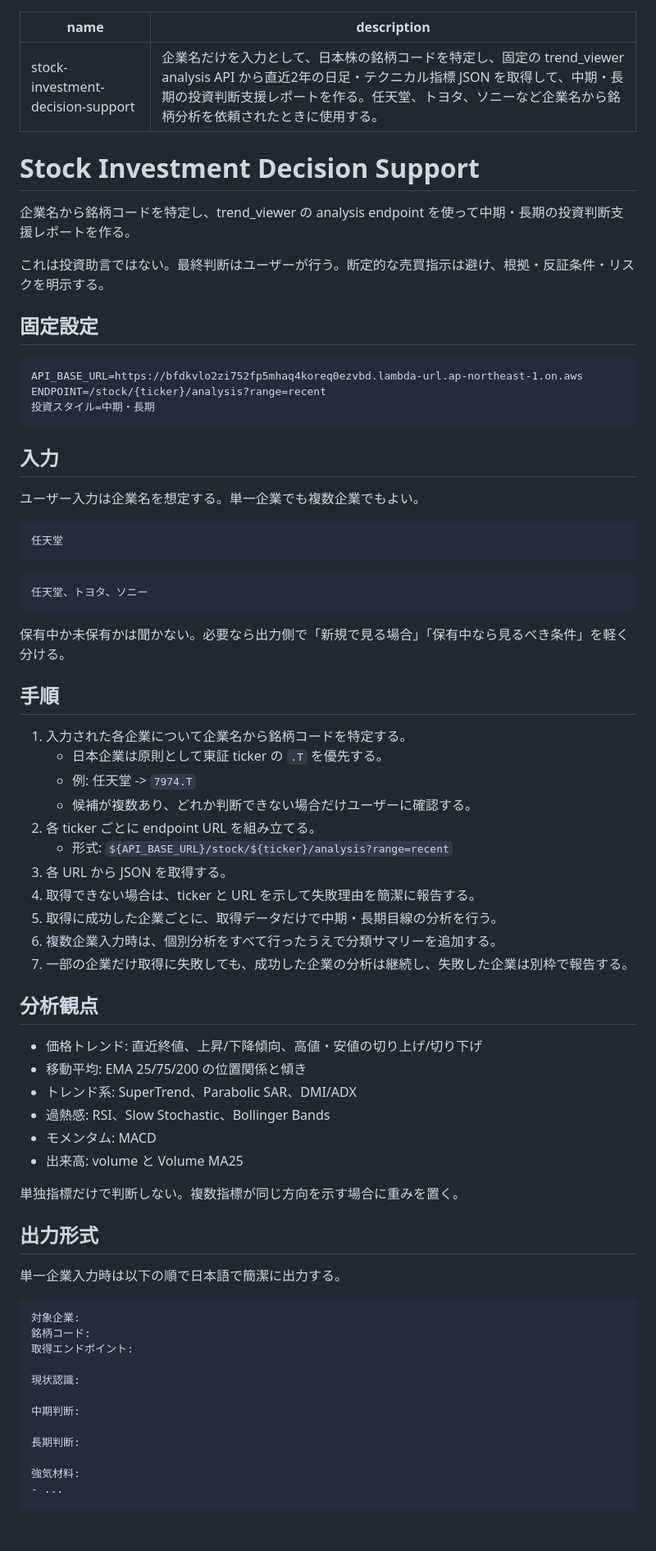
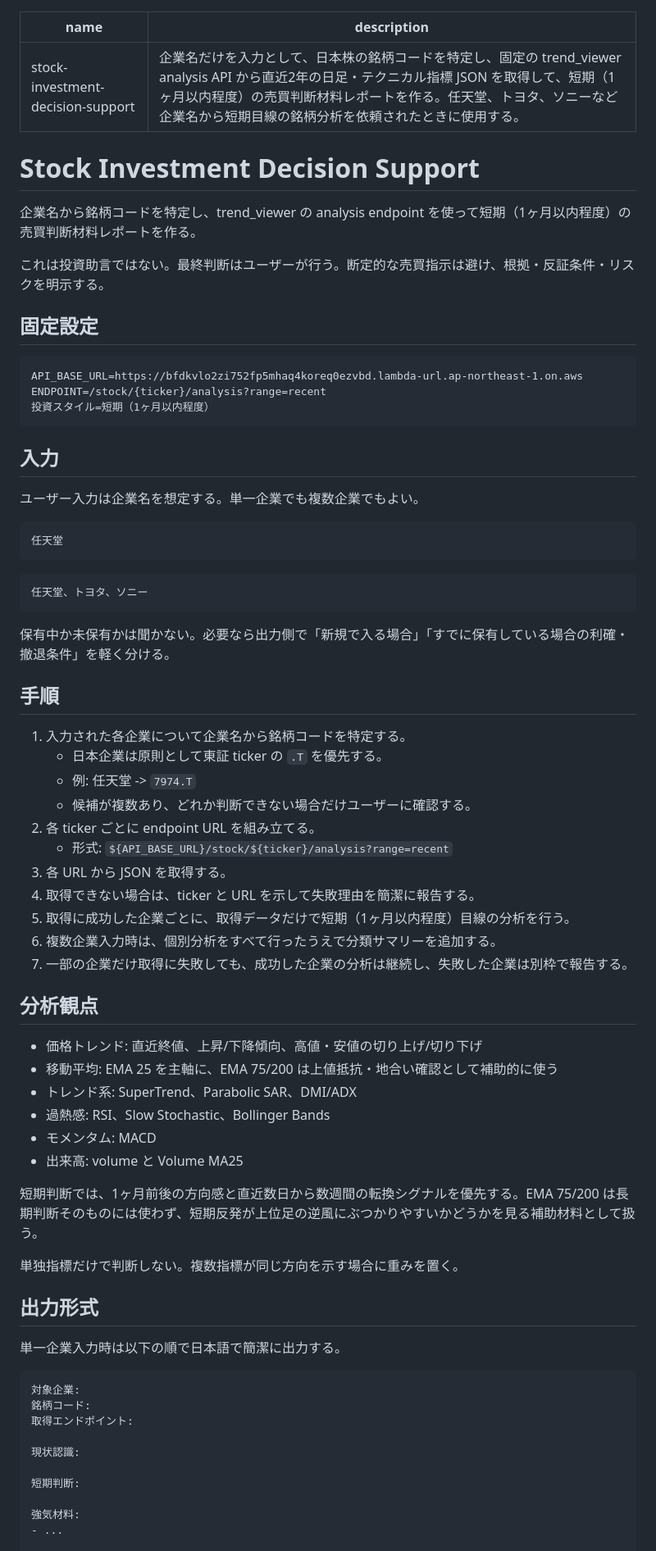
Before and after one commit to ksuke0322/LLM_settings, a Markdown page: skills/stock-investment-decision-support/SKILL.md, the part around one of its changes. Shown at 82% size. Rendered like a GitHub page; blank space fills up the shorter version.

Commit message:
fix: stock analysis span to short

````diff
--- a/skills/stock-investment-decision-support/SKILL.md
+++ b/skills/stock-investment-decision-support/SKILL.md
@@ -1,11 +1,11 @@
 ---
 name: stock-investment-decision-support
-description: 企業名だけを入力として、日本株の銘柄コードを特定し、固定の trend_viewer analysis API から直近2年の日足・テクニカル指標 JSON を取得して、中期・長期の投資判断支援レポートを作る。任天堂、トヨタ、ソニーなど企業名から銘柄分析を依頼されたときに使用する。
+description: 企業名だけを入力として、日本株の銘柄コードを特定し、固定の trend_viewer analysis API から直近2年の日足・テクニカル指標 JSON を取得して、短期（1ヶ月以内程度）の売買判断材料レポートを作る。任天堂、トヨタ、ソニーなど企業名から短期目線の銘柄分析を依頼されたときに使用する。
 ---
 
 # Stock Investment Decision Support
 
-企業名から銘柄コードを特定し、trend_viewer の analysis endpoint を使って中期・長期の投資判断支援レポートを作る。
+企業名から銘柄コードを特定し、trend_viewer の analysis endpoint を使って短期（1ヶ月以内程度）の売買判断材料レポートを作る。
 
 これは投資助言ではない。最終判断はユーザーが行う。断定的な売買指示は避け、根拠・反証条件・リスクを明示する。
 
@@ -14,7 +14,7 @@ description: 企業名だけを入力として、日本株の銘柄コードを
 ```text
 API_BASE_URL=https://bfdkvlo2zi752fp5mhaq4koreq0ezvbd.lambda-url.ap-northeast-1.on.aws
 ENDPOINT=/stock/{ticker}/analysis?range=recent
-投資スタイル=中期・長期
+投資スタイル=短期（1ヶ月以内程度）
 ```
 
 ## 入力
@@ -29,7 +29,7 @@ ENDPOINT=/stock/{ticker}/analysis?range=recent
 任天堂、トヨタ、ソニー
 ```
 
-保有中か未保有かは聞かない。必要なら出力側で「新規で見る場合」「保有中なら見るべき条件」を軽く分ける。
+保有中か未保有かは聞かない。必要なら出力側で「新規で入る場合」「すでに保有している場合の利確・撤退条件」を軽く分ける。
 
 ## 手順
 
@@ -41,18 +41,20 @@ ENDPOINT=/stock/{ticker}/analysis?range=recent
    - 形式: `${API_BASE_URL}/stock/${ticker}/analysis?range=recent`
 3. 各 URL から JSON を取得する。
 4. 取得できない場合は、ticker と URL を示して失敗理由を簡潔に報告する。
-5. 取得に成功した企業ごとに、取得データだけで中期・長期目線の分析を行う。
+5. 取得に成功した企業ごとに、取得データだけで短期（1ヶ月以内程度）目線の分析を行う。
 6. 複数企業入力時は、個別分析をすべて行ったうえで分類サマリーを追加する。
 7. 一部の企業だけ取得に失敗しても、成功した企業の分析は継続し、失敗した企業は別枠で報告する。
 
 ## 分析観点
 
 - 価格トレンド: 直近終値、上昇/下降傾向、高値・安値の切り上げ/切り下げ
-- 移動平均: EMA 25/75/200 の位置関係と傾き
+- 移動平均: EMA 25 を主軸に、EMA 75/200 は上値抵抗・地合い確認として補助的に使う
 - トレンド系: SuperTrend、Parabolic SAR、DMI/ADX
 - 過熱感: RSI、Slow Stochastic、Bollinger Bands
 - モメンタム: MACD
 - 出来高: volume と Volume MA25
+
+短期判断では、1ヶ月前後の方向感と直近数日から数週間の転換シグナルを優先する。EMA 75/200 は長期判断そのものには使わず、短期反発が上位足の逆風にぶつかりやすいかどうかを見る補助材料として扱う。
 
 単独指標だけで判断しない。複数指標が同じ方向を示す場合に重みを置く。
 
@@ -67,9 +69,7 @@ ENDPOINT=/stock/{ticker}/analysis?range=recent
 
 現状認識:
 
-中期判断:
-
-長期判断:
+短期判断:
 
 強気材料:
 - ...
````
Also changed, not shown: other parts of skills/stock-investment-decision-support/SKILL.md (+10 -5 lines).
